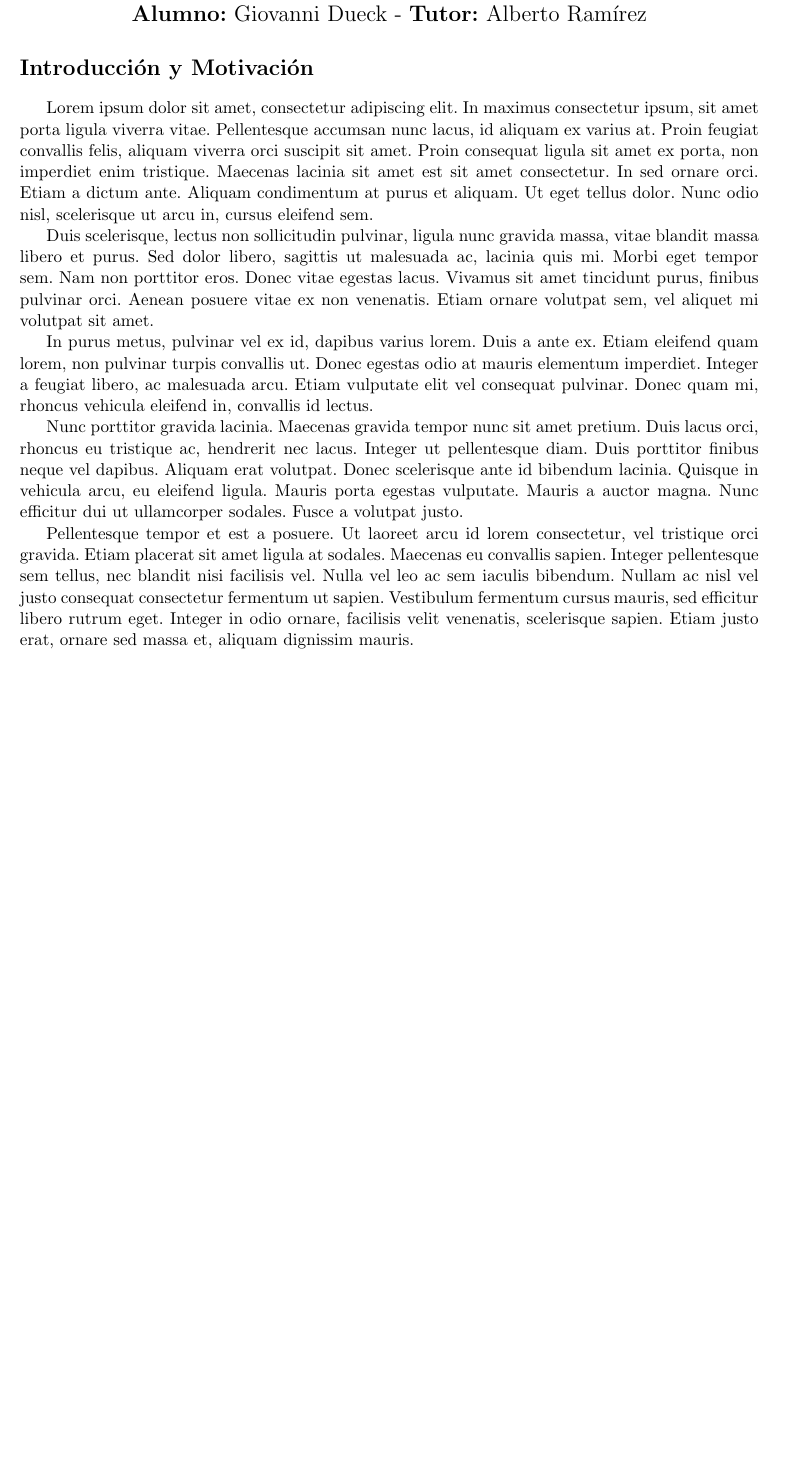
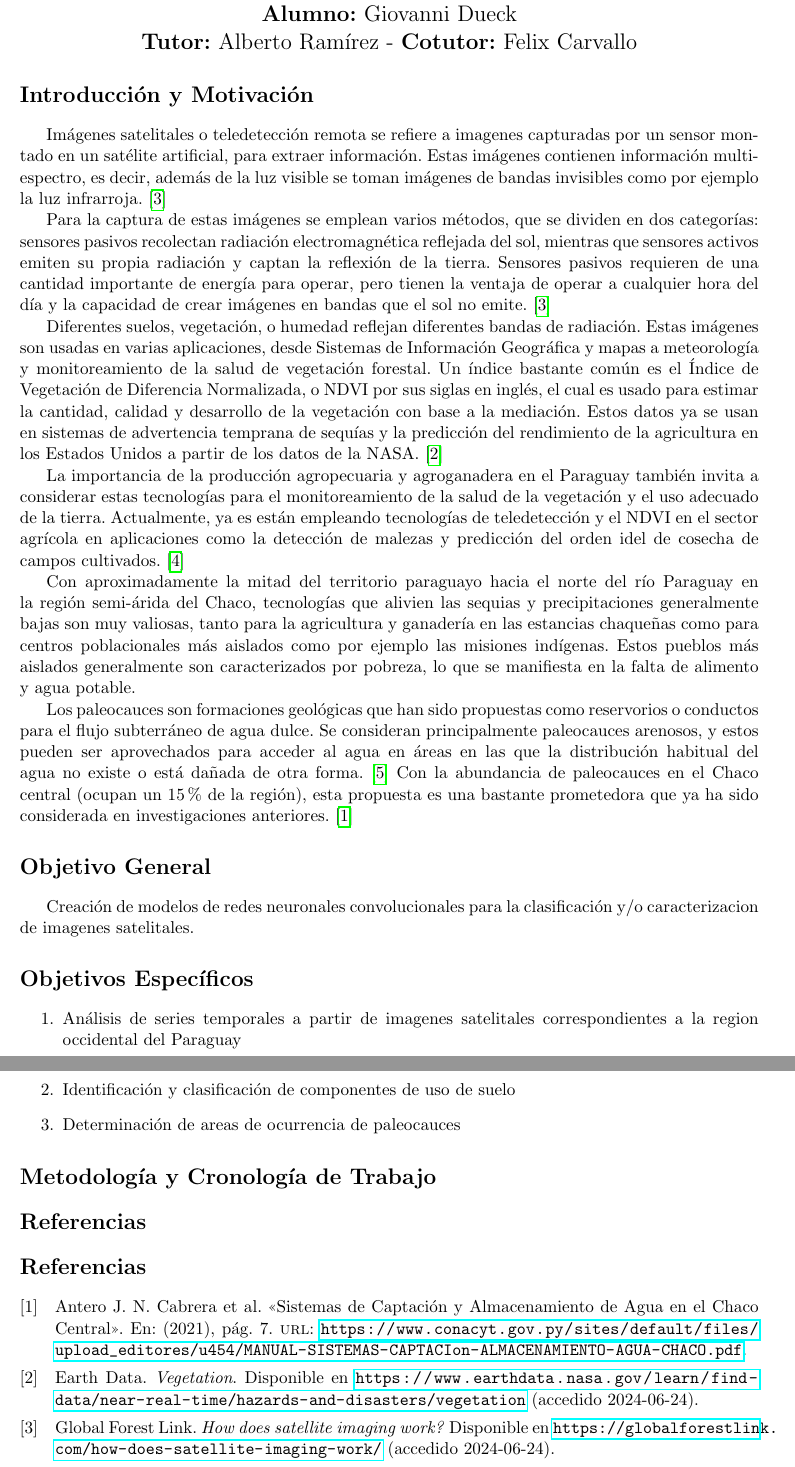
Before and after one commit to giodueck/Tesis, a LaTeX document (LaTeX/propuesta/propuesta.tex): part of the page before the commit and two parts of pages 1 and 2 of 2 after it, the two joined at a grey line, cut so that both start at the same text, the shorter picture padded with empty space. Compiled offline with pdfLaTeX.

Commit message:
Add content for introduccion y motivacion

```diff
--- a/LaTeX/propuesta/propuesta.tex
+++ b/LaTeX/propuesta/propuesta.tex
@@ -26,18 +26,38 @@
 
     Propuesta de Tema - Proyecto Final de Carrera Ing. Informática
 
-    {\bf Alumno:} Giovanni Dueck - {\bf Tutor:} Alberto Ramírez
+    {\bf Alumno:} Giovanni Dueck
+
+    {\bf Tutor:} Alberto Ramírez - {\bf Cotutor:} Felix Carvallo
 \end{center}
 
 \section*{Introducción y Motivación}
 
-Lorem ipsum dolor sit amet, consectetur adipiscing elit. In maximus consectetur ipsum, sit amet porta ligula viverra vitae. Pellentesque accumsan nunc lacus, id aliquam ex varius at. Proin feugiat convallis felis, aliquam viverra orci suscipit sit amet. Proin consequat ligula sit amet ex porta, non imperdiet enim tristique. Maecenas lacinia sit amet est sit amet consectetur. In sed ornare orci. Etiam a dictum ante. Aliquam condimentum at purus et aliquam. Ut eget tellus dolor. Nunc odio nisl, scelerisque ut arcu in, cursus eleifend sem.
+Imágenes satelitales o teledetección remota se refiere a imagenes capturadas por un sensor montado en un satélite artificial, para extraer información. Estas imágenes contienen información multiespectro, es decir, además de la luz visible se toman imágenes de bandas invisibles como por ejemplo la luz infrarroja. \autocite{globalforestlink-how-sat-imaging-work}
 
-Duis scelerisque, lectus non sollicitudin pulvinar, ligula nunc gravida massa, vitae blandit massa libero et purus. Sed dolor libero, sagittis ut malesuada ac, lacinia quis mi. Morbi eget tempor sem. Nam non porttitor eros. Donec vitae egestas lacus. Vivamus sit amet tincidunt purus, finibus pulvinar orci. Aenean posuere vitae ex non venenatis. Etiam ornare volutpat sem, vel aliquet mi volutpat sit amet.
+Para la captura de estas imágenes se emplean varios métodos, que se dividen en dos categorías: sensores pasivos recolectan radiación electromagnética reflejada del sol, mientras que sensores activos emiten su propia radiación y captan la reflexión de la tierra. Sensores pasivos requieren de una cantidad importante de energía para operar, pero tienen la ventaja de operar a cualquier hora del día y la capacidad de crear imágenes en bandas que el sol no emite. \autocite{globalforestlink-how-sat-imaging-work}
 
-In purus metus, pulvinar vel ex id, dapibus varius lorem. Duis a ante ex. Etiam eleifend quam lorem, non pulvinar turpis convallis ut. Donec egestas odio at mauris elementum imperdiet. Integer a feugiat libero, ac malesuada arcu. Etiam vulputate elit vel consequat pulvinar. Donec quam mi, rhoncus vehicula eleifend in, convallis id lectus.
+Diferentes suelos, vegetación, o humedad reflejan diferentes bandas de radiación. Estas imágenes son usadas en varias aplicaciones, desde Sistemas de Información Geográfica y mapas a meteorología y monitoreamiento de la salud de vegetación forestal. Un índice bastante común es el Índice de Vegetación de Diferencia Normalizada, o NDVI por sus siglas en inglés, el cual es usado para estimar la cantidad, calidad y desarrollo de la vegetación con base a la mediación. Estos datos ya se usan en sistemas de advertencia temprana de sequías y la predicción del rendimiento de la agricultura en los Estados Unidos a partir de los datos de la NASA. \autocite{earthdata-vegetation}
 
-Nunc porttitor gravida lacinia. Maecenas gravida tempor nunc sit amet pretium. Duis lacus orci, rhoncus eu tristique ac, hendrerit nec lacus. Integer ut pellentesque diam. Duis porttitor finibus neque vel dapibus. Aliquam erat volutpat. Donec scelerisque ante id bibendum lacinia. Quisque in vehicula arcu, eu eleifend ligula. Mauris porta egestas vulputate. Mauris a auctor magna. Nunc efficitur dui ut ullamcorper sodales. Fusce a volutpat justo.
+La importancia de la producción agropecuaria y agroganadera en el Paraguay también invita a considerar estas tecnologías para el monitoreamiento de la salud de la vegetación y el uso adecuado de la tierra. Actualmente, ya es están empleando tecnologías de teledetección y el NDVI en el sector agrícola en aplicaciones como la detección de malezas y predicción del orden idel de cosecha de campos cultivados. \autocite{onesoil-agricultura-paraguay}
 
-Pellentesque tempor et est a posuere. Ut laoreet arcu id lorem consectetur, vel tristique orci gravida. Etiam placerat sit amet ligula at sodales. Maecenas eu convallis sapien. Integer pellentesque sem tellus, nec blandit nisi facilisis vel. Nulla vel leo ac sem iaculis bibendum. Nullam ac nisl vel justo consequat consectetur fermentum ut sapien. Vestibulum fermentum cursus mauris, sed efficitur libero rutrum eget. Integer in odio ornare, facilisis velit venenatis, scelerisque sapien. Etiam justo erat, ornare sed massa et, aliquam dignissim mauris.
+Con aproximadamente la mitad del territorio paraguayo hacia el norte del río Paraguay en la región semi-árida del Chaco, tecnologías que alivien las sequias y precipitaciones generalmente bajas son muy valiosas, tanto para la agricultura y ganadería en las estancias chaqueñas como para centros poblacionales más aislados como por ejemplo las misiones indígenas. Estos pueblos más aislados generalmente son caracterizados por pobreza, lo que se manifiesta en la falta de alimento y agua potable.
+
+Los paleocauces son formaciones geológicas que han sido propuestas como reservorios o conductos para el flujo subterráneo de agua dulce. Se consideran principalmente paleocauces arenosos, y estos pueden ser aprovechados para acceder al agua en áreas en las que la distribución habitual del agua no existe o está dañada de otra forma. \autocite{wikipedia-paleochannel} Con la abundancia de paleocauces en el Chaco central (ocupan un 15\% de la región), esta propuesta es una bastante prometedora que ya ha sido considerada en investigaciones anteriores. \autocite{conacyt-sistemas-captacion-agua}
+
+\section*{Objetivo General}
+Creación de modelos de redes neuronales convolucionales para la clasificación y/o caracterizacion de imagenes satelitales.
+
+\section*{Objetivos Específicos}
+\begin{enumerate}
+    \item Análisis de series temporales a partir de imagenes satelitales correspondientes a la region occidental del Paraguay
+    \item Identificación y clasificación de componentes de uso de suelo
+    \item Determinación de areas de ocurrencia de paleocauces
+\end{enumerate}
+
+\section*{Metodología y Cronología de Trabajo}
+
+\section*{Referencias}
+\printbibliography
+
 \end{document}
```
Also changed, not shown: LaTeX/propuesta/propuesta.bib (added, +38 -0 lines), LaTeX/propuesta/propuesta.pdf, LaTeX/propuesta/propuesta.tex (14 more changed lines).
